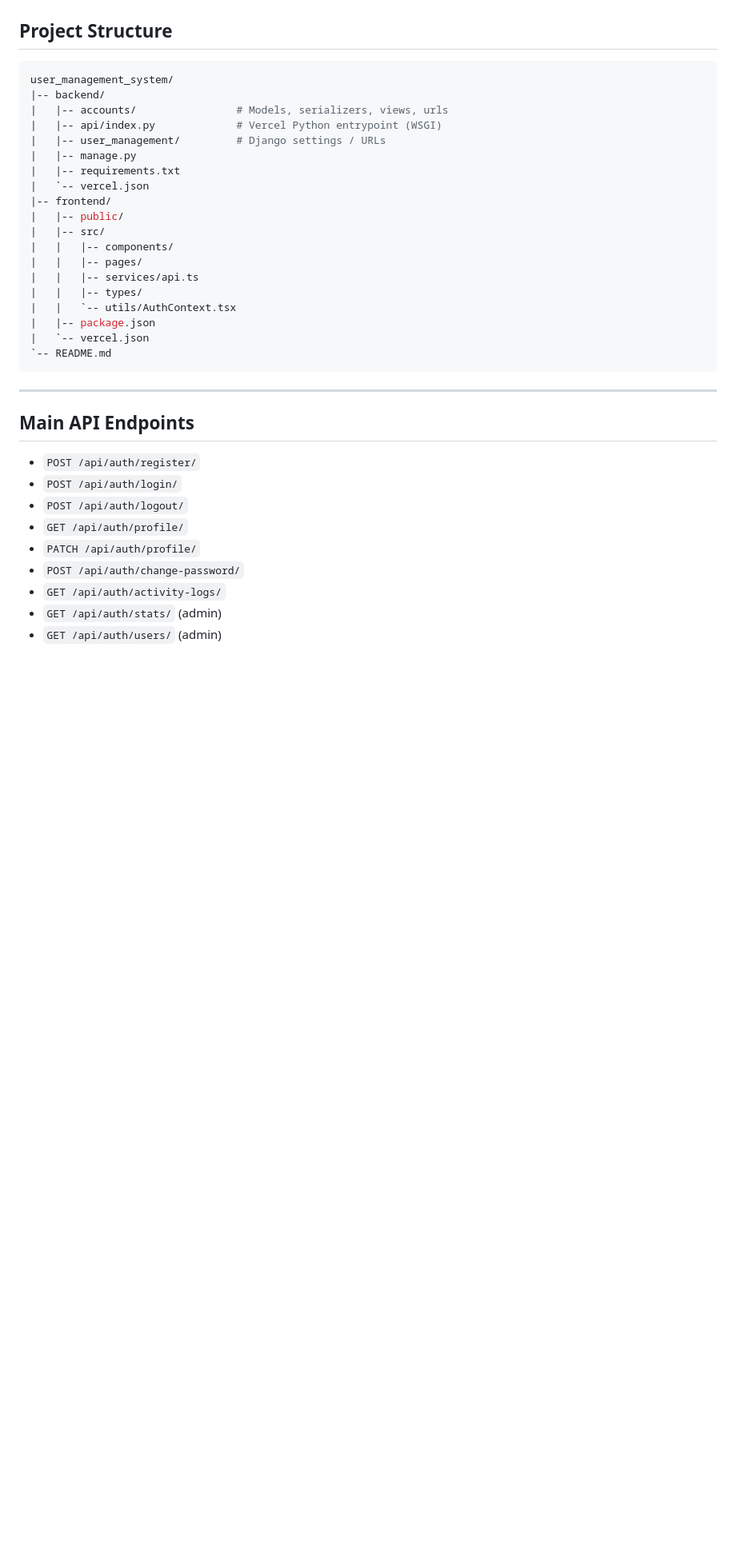
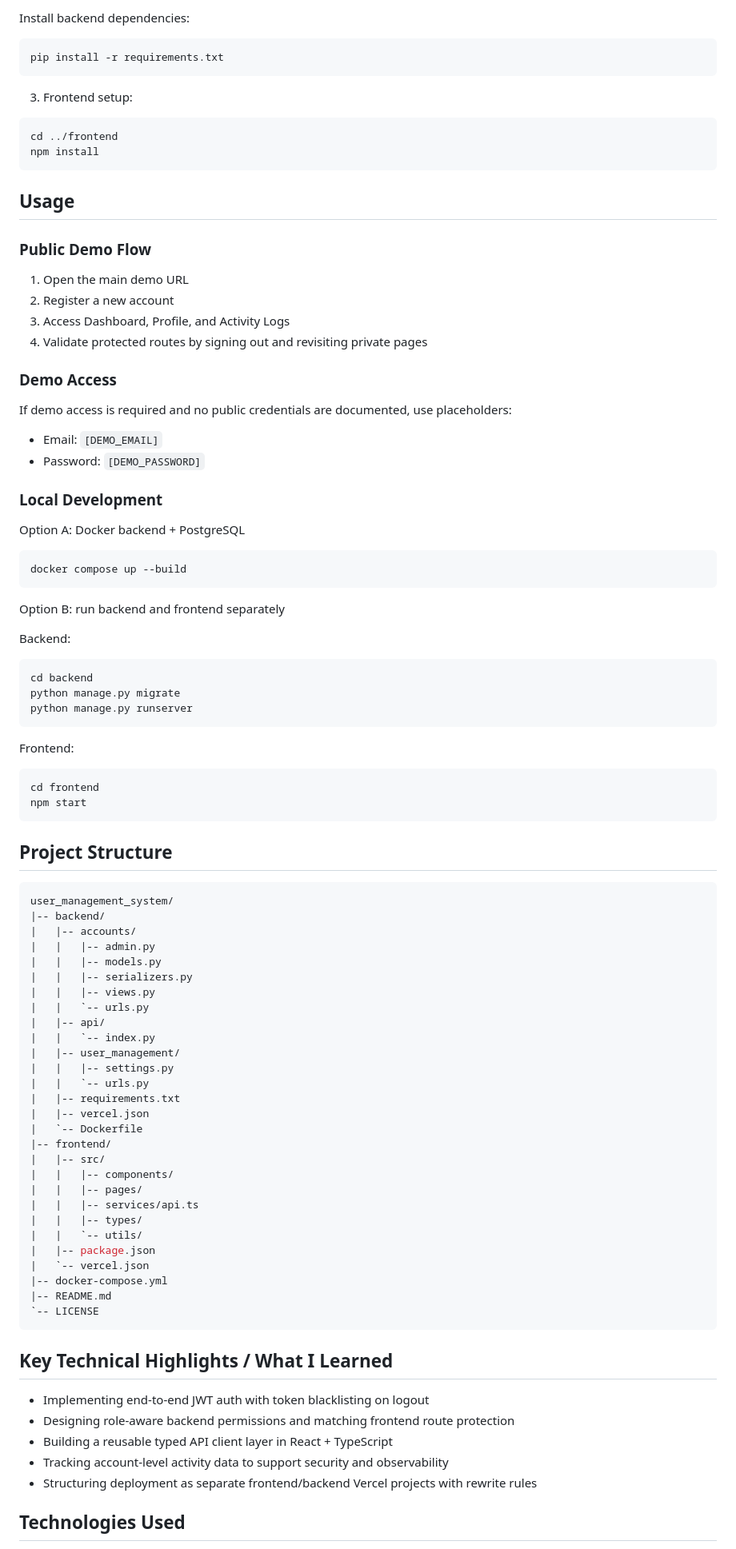
Before and after one commit to GugaValenca/user_management_system, a Markdown page: README.md, the part around one of its changes. Shown at 80% size. Drawn GitHub-style; blank space fills up the shorter version.

Commit message:
docs: rewrite README with recruiter-focused portfolio format

````diff
--- a/README.md
+++ b/README.md
@@ -67,39 +83,97 @@
+Install backend dependencies:
+
+```bash
+pip install -r requirements.txt
+```
+
+3. Frontend setup:
+
+```bash
+cd ../frontend
+npm install
+```
+
+## Usage
+
+### Public Demo Flow
+
+1. Open the main demo URL
+2. Register a new account
+3. Access Dashboard, Profile, and Activity Logs
+4. Validate protected routes by signing out and revisiting private pages
+
+### Demo Access
+
+If demo access is required and no public credentials are documented, use placeholders:
+
+- Email: `[DEMO_EMAIL]`
+- Password: `[DEMO_PASSWORD]`
+
+### Local Development
+
+Option A: Docker backend + PostgreSQL
+
+```bash
+docker compose up --build
+```
+
+Option B: run backend and frontend separately
+
+Backend:
+
+```bash
+cd backend
+python manage.py migrate
+python manage.py runserver
+```
+
+Frontend:
+
+```bash
+cd frontend
+npm start
+```
 
 ## Project Structure
 
 ```bash
 user_management_system/
 |-- backend/
-|   |-- accounts/                # Models, serializers, views, urls
-|   |-- api/index.py             # Vercel Python entrypoint (WSGI)
-|   |-- user_management/         # Django settings / URLs
-|   |-- manage.py
+|   |-- accounts/
+|   |   |-- admin.py
+|   |   |-- models.py
+|   |   |-- serializers.py
+|   |   |-- views.py
+|   |   `-- urls.py
+|   |-- api/
+|   |   `-- index.py
+|   |-- user_management/
+|   |   |-- settings.py
+|   |   `-- urls.py
 |   |-- requirements.txt
-|   `-- vercel.json
+|   |-- vercel.json
+|   `-- Dockerfile
 |-- frontend/
-|   |-- public/
 |   |-- src/
 |   |   |-- components/
 |   |   |-- pages/
 |   |   |-- services/api.ts
 |   |   |-- types/
-|   |   `-- utils/AuthContext.tsx
+|   |   `-- utils/
 |   |-- package.json
 |   `-- vercel.json
-`-- README.md
+|-- docker-compose.yml
+|-- README.md
+`-- LICENSE
 ```
 
----
+## Key Technical Highlights / What I Learned
 
-## Main API Endpoints
+- Implementing end-to-end JWT auth with token blacklisting on logout
+- Designing role-aware backend permissions and matching frontend route protection
+- Building a reusable typed API client layer in React + TypeScript
+- Tracking account-level activity data to support security and observability
+- Structuring deployment as separate frontend/backend Vercel projects with rewrite rules
 
-- `POST /api/auth/register/`
-- `POST /api/auth/login/`
-- `POST /api/auth/logout/`
-- `GET /api/auth/profile/`
-- `PATCH /api/auth/profile/`
-- `POST /api/auth/change-password/`
-- `GET /api/auth/activity-logs/`
-- `GET /api/auth/stats/` (admin)
-- `GET /api/auth/users/` (admin)
+## Technologies Used
 
````
Also changed, not shown: other parts of README.md (+93 -174 lines).
